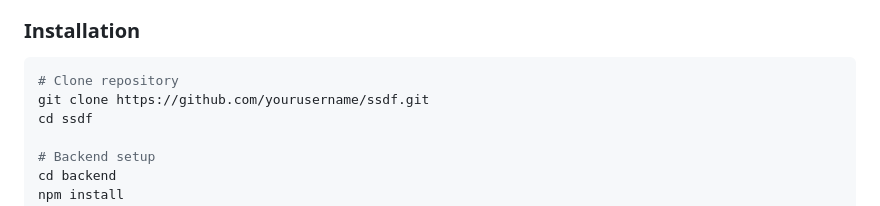
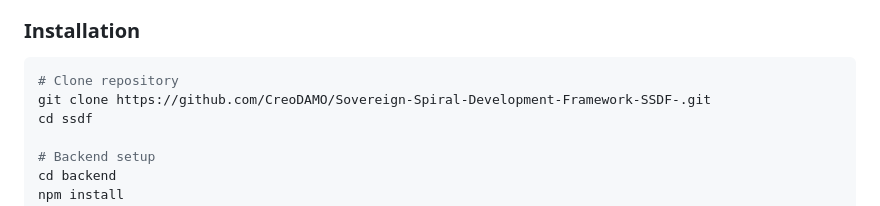
Before and after one commit to CreoDAMO/Sovereign-Spiral-Development-Framework-SSDF-, a Markdown page: README.md, the part around the change. GitHub-like rendering.

Commit message:
Update repository URL in installation instructions

````diff
--- a/README.md
+++ b/README.md
@@ -47,7 +47,7 @@ SSDF provides a complete, honest system for:
 
 ```bash
 # Clone repository
-git clone https://github.com/yourusername/ssdf.git
+git clone https://github.com/CreoDAMO/Sovereign-Spiral-Development-Framework-SSDF-.git
 cd ssdf
 
 # Backend setup
````
